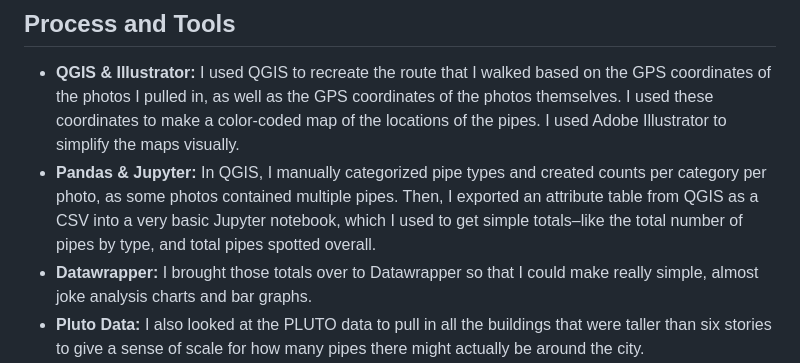
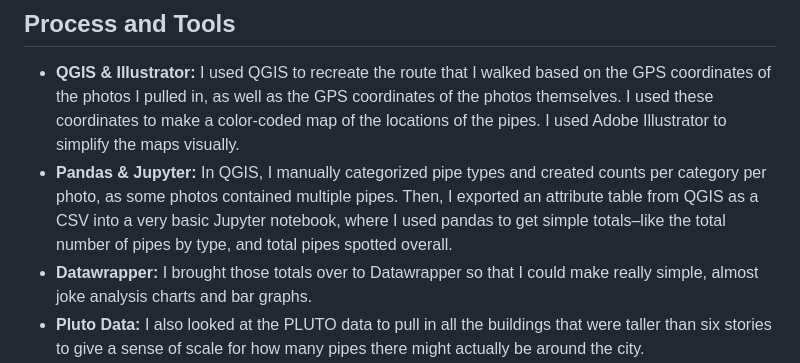
Before and after one commit to ericmrothman/nyc-pipe-types, a Markdown page: README.md, the part around the change. Drawn GitHub-style.

```diff
--- a/README.md
+++ b/README.md
@@ -13,7 +13,7 @@ I ended up simply categorizing the pipes into different buckets based on their f
 ## Process and Tools
 
 * **QGIS & Illustrator:** I used QGIS to recreate the route that I walked based on the GPS coordinates of the photos I pulled in, as well as the GPS coordinates of the photos themselves. I used these coordinates to make a color-coded map of the locations of the pipes. I used Adobe Illustrator to simplify the maps visually.
-* **Pandas & Jupyter:** In QGIS, I manually categorized pipe types and created counts per category per photo, as some photos contained multiple pipes. Then, I exported an attribute table from QGIS as a CSV into a very basic Jupyter notebook, which I used to get simple totals–like the total number of pipes by type, and total pipes spotted overall.
+* **Pandas & Jupyter:** In QGIS, I manually categorized pipe types and created counts per category per photo, as some photos contained multiple pipes. Then, I exported an attribute table from QGIS as a CSV into a very basic Jupyter notebook, where I used pandas to get simple totals–like the total number of pipes by type, and total pipes spotted overall.
 * **Datawrapper:** I brought those totals over to Datawrapper so that I could make really simple, almost joke analysis charts and bar graphs.
 * **Pluto Data:** I also looked at the PLUTO data to pull in all the buildings that were taller than six stories to give a sense of scale for how many pipes there might actually be around the city.
 
```
